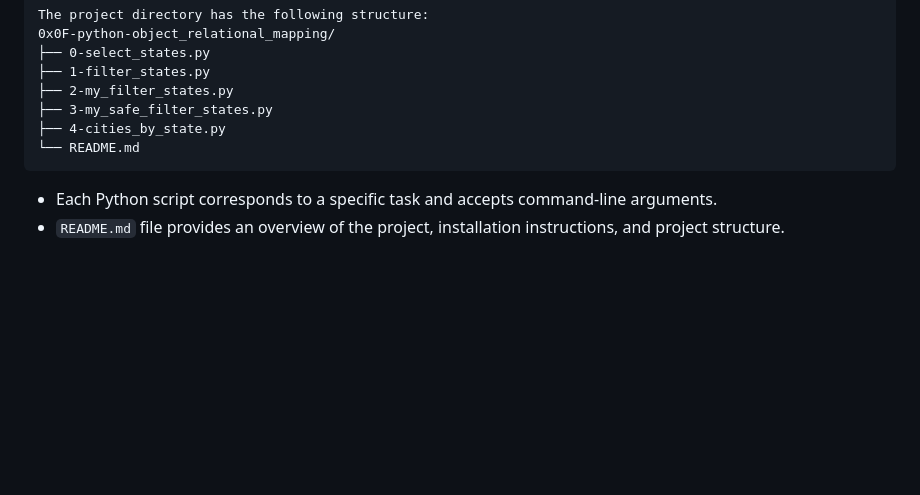
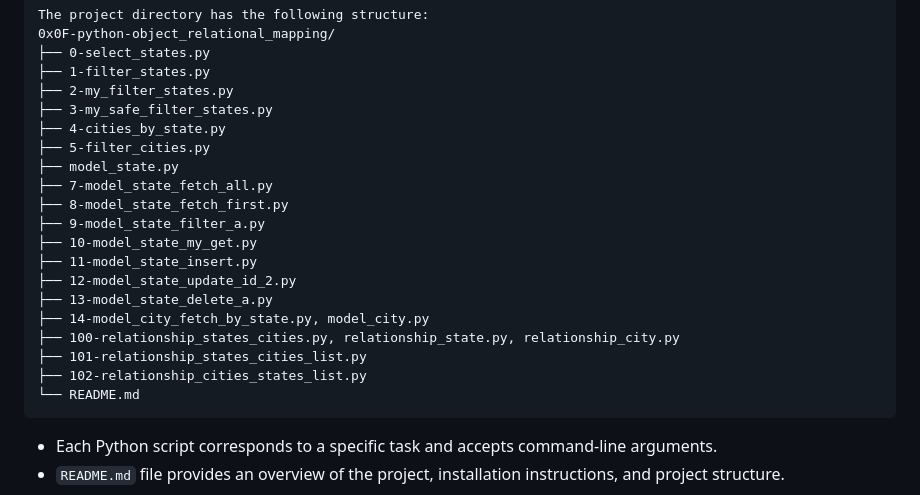
Before and after one commit to Gebretewodros73/alx-higher_level_programming, a Markdown page: 0x0F-python-object_relational_mapping/README.md, the part around the change. Drawn GitHub-style; blank space fills up the shorter version.

````diff
--- a/0x0F-python-object_relational_mapping/README.md
+++ b/0x0F-python-object_relational_mapping/README.md
@@ -66,6 +66,19 @@ The project directory has the following structure:
 ├── 2-my_filter_states.py
 ├── 3-my_safe_filter_states.py
 ├── 4-cities_by_state.py
+├── 5-filter_cities.py
+├── model_state.py
+├── 7-model_state_fetch_all.py
+├── 8-model_state_fetch_first.py
+├── 9-model_state_filter_a.py
+├── 10-model_state_my_get.py
+├── 11-model_state_insert.py
+├── 12-model_state_update_id_2.py
+├── 13-model_state_delete_a.py
+├── 14-model_city_fetch_by_state.py, model_city.py
+├── 100-relationship_states_cities.py, relationship_state.py, relationship_city.py
+├── 101-relationship_states_cities_list.py
+├── 102-relationship_cities_states_list.py
 └── README.md
 ```
 * Each Python script corresponds to a specific task and accepts command-line arguments.
````
